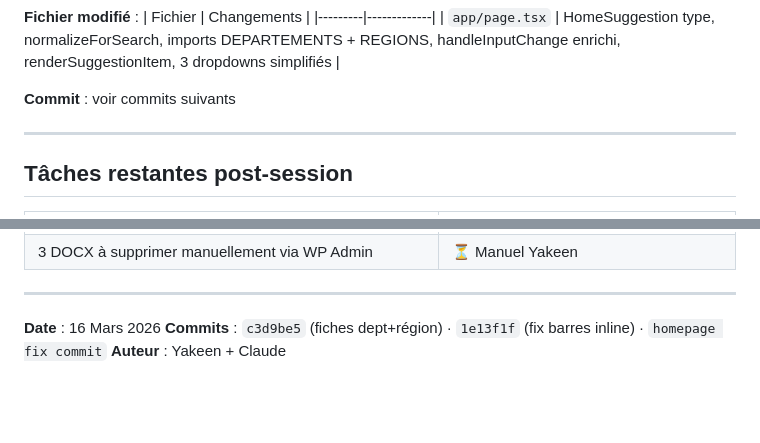
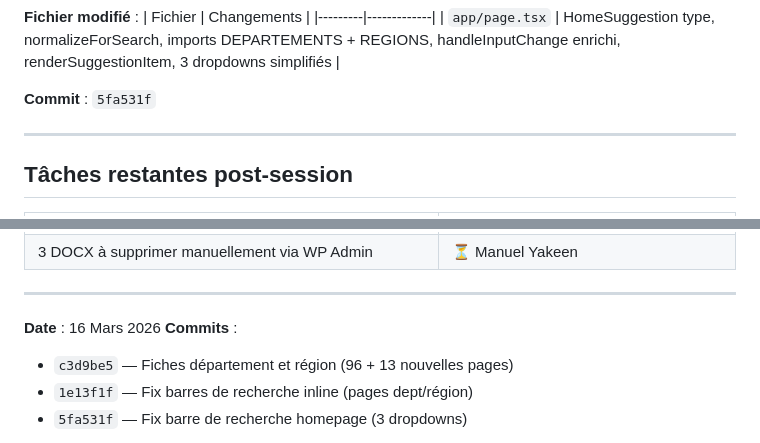
Before and after one commit to yakeeniacloud/TWELVY, a Markdown page: RESUME_SESSION_16MAR.md, 2 parts joined by grey strips. GitHub-like rendering; blank space fills up the shorter version.

Commit message:
📝 docs: Update RESUME_SESSION_16MAR — add commit hashes + full homepage fix details
Co-Authored-By: Claude Sonnet 4.6 <noreply@anthropic.com>

```diff
--- a/RESUME_SESSION_16MAR.md
+++ b/RESUME_SESSION_16MAR.md
@@ -247,7 +247,7 @@ Vérifié : `https://api.twelvy.net/stages-geo.php?dept_codes=13` retourne du JS
 |---------|-------------|
 | `app/page.tsx` | HomeSuggestion type, normalizeForSearch, imports DEPARTEMENTS + REGIONS, handleInputChange enrichi, renderSuggestionItem, 3 dropdowns simplifiés |
 
-**Commit** : voir commits suivants
+**Commit** : `5fa531f`
 
 ---
 
@@ -265,5 +265,9 @@ Vérifié : `https://api.twelvy.net/stages-geo.php?dept_codes=13` retourne du JS
 ---
 
 **Date** : 16 Mars 2026
-**Commits** : `c3d9be5` (fiches dept+région) · `1e13f1f` (fix barres inline) · `homepage fix commit`
+**Commits** :
+- `c3d9be5` — Fiches département et région (96 + 13 nouvelles pages)
+- `1e13f1f` — Fix barres de recherche inline (pages dept/région)
+- `5fa531f` — Fix barre de recherche homepage (3 dropdowns)
+
 **Auteur** : Yakeen + Claude
```
